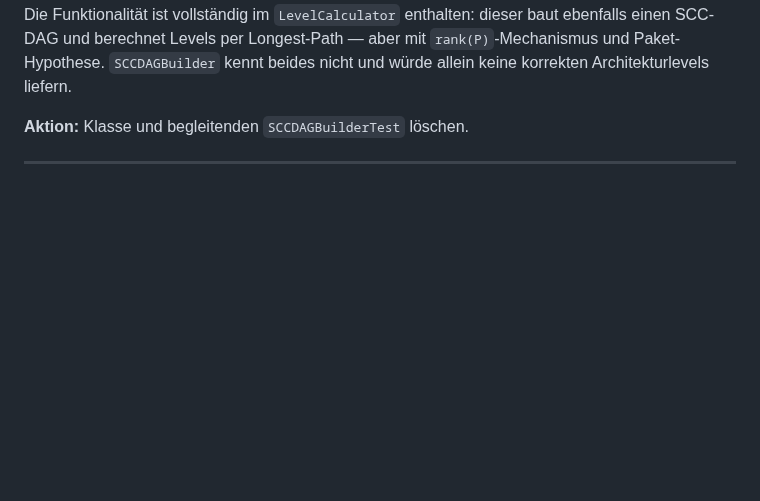
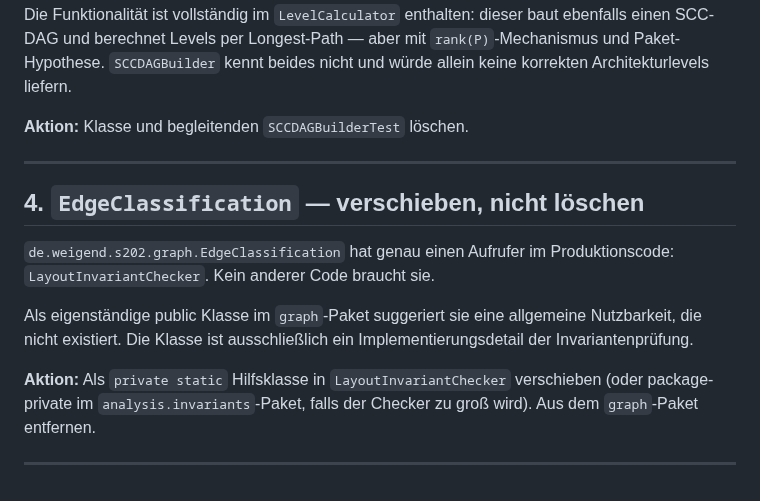
Before and after one commit to Weigend/S202, a Markdown page: docs/S202_COMPONENT_DESIGN.md, the part around the change. Rendered like a GitHub page; blank space fills up the shorter version.

Commit message:
docs: add EdgeClassification relocation finding to component design doc

```diff
--- a/docs/S202_COMPONENT_DESIGN.md
+++ b/docs/S202_COMPONENT_DESIGN.md
@@ -110,3 +110,18 @@ beides nicht und würde allein keine korrekten Architekturlevels liefern.
 **Aktion:** Klasse und begleitenden `SCCDAGBuilderTest` löschen.
 
 ---
+
+## 4. `EdgeClassification` — verschieben, nicht löschen
+
+`de.weigend.s202.graph.EdgeClassification` hat genau einen Aufrufer im
+Produktionscode: `LayoutInvariantChecker`. Kein anderer Code braucht sie.
+
+Als eigenständige public Klasse im `graph`-Paket suggeriert sie eine
+allgemeine Nutzbarkeit, die nicht existiert. Die Klasse ist ausschließlich
+ein Implementierungsdetail der Invariantenprüfung.
+
+**Aktion:** Als `private static` Hilfsklasse in `LayoutInvariantChecker`
+verschieben (oder package-private im `analysis.invariants`-Paket, falls
+der Checker zu groß wird). Aus dem `graph`-Paket entfernen.
+
+---
```
